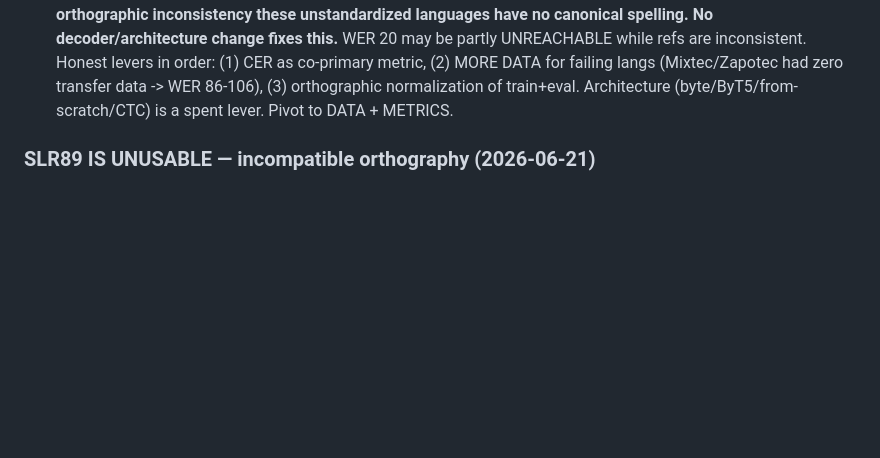
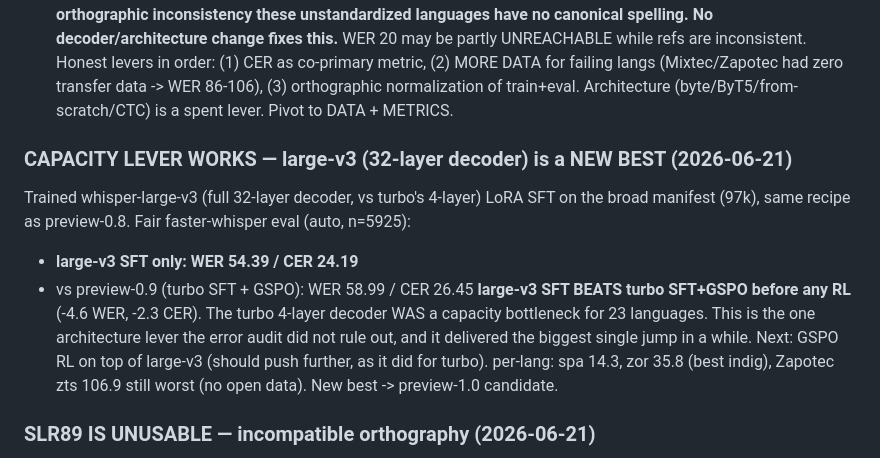
Before and after one commit to Sekinal/neblinia-speech, a Markdown page: docs/findings.md, the part around the change. Rendered like a GitHub page; blank space fills up the shorter version.

Commit message:
NEW BEST: large-v3 (32-layer decoder) SFT = WER 54.4/CER 24.2, beats turbo SFT+GSPO (59/26.5). Capacity lever works.
Co-Authored-By: Claude Opus 4.8 <noreply@anthropic.com>

```diff
--- a/docs/findings.md
+++ b/docs/findings.md
@@ -22,6 +22,17 @@ Ran an error audit on preview-0.9 (best model) over 200 dev clips. THE pivotal f
   inconsistent. Honest levers in order: (1) CER as co-primary metric, (2) MORE DATA for failing
   langs (Mixtec/Zapotec had zero transfer data -> WER 86-106), (3) orthographic normalization of
   train+eval. Architecture (byte/ByT5/from-scratch/CTC) is a spent lever. Pivot to DATA + METRICS.
+
+### CAPACITY LEVER WORKS — large-v3 (32-layer decoder) is a NEW BEST (2026-06-21)
+Trained whisper-large-v3 (full 32-layer decoder, vs turbo's 4-layer) LoRA SFT on the broad
+manifest (97k), same recipe as preview-0.8. Fair faster-whisper eval (auto, n=5925):
+- **large-v3 SFT only: WER 54.39 / CER 24.19**
+- vs preview-0.9 (turbo SFT + GSPO): WER 58.99 / CER 26.45
+**large-v3 SFT BEATS turbo SFT+GSPO before any RL** (-4.6 WER, -2.3 CER). The turbo 4-layer
+decoder WAS a capacity bottleneck for 23 languages. This is the one architecture lever the
+error audit did not rule out, and it delivered the biggest single jump in a while. Next: GSPO
+RL on top of large-v3 (should push further, as it did for turbo). per-lang: spa 14.3, zor 35.8
+(best indig), Zapotec zts 106.9 still worst (no open data). New best -> preview-1.0 candidate.
 
 ### SLR89 IS UNUSABLE — incompatible orthography (2026-06-21)
 Pulled + processed OpenSLR SLR89 (Yoloxochitl Mixtec, 86GB, 426 ELAN .eaf, ~100h). Built a
```
